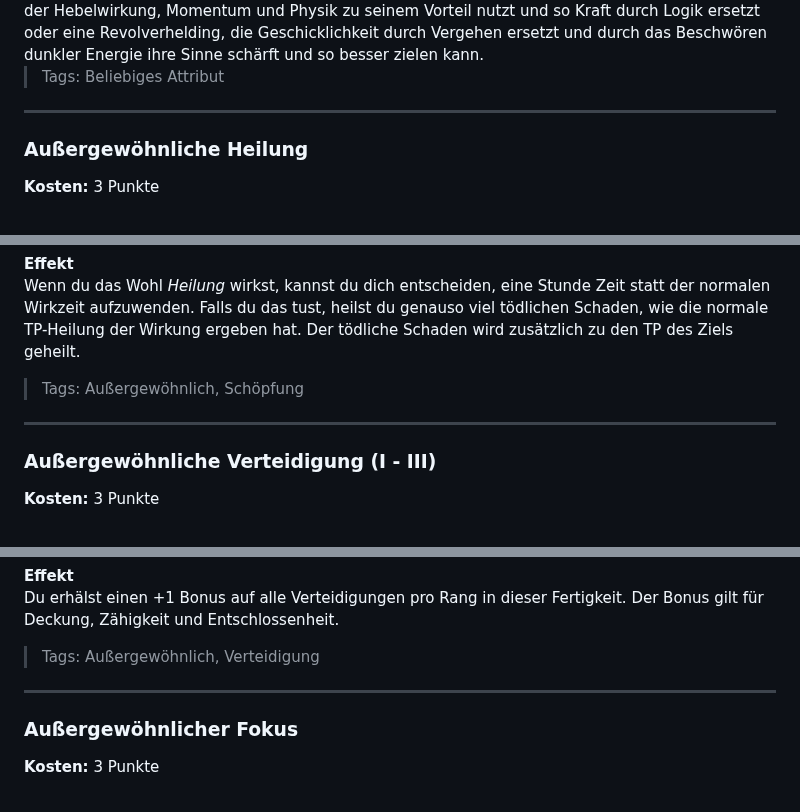
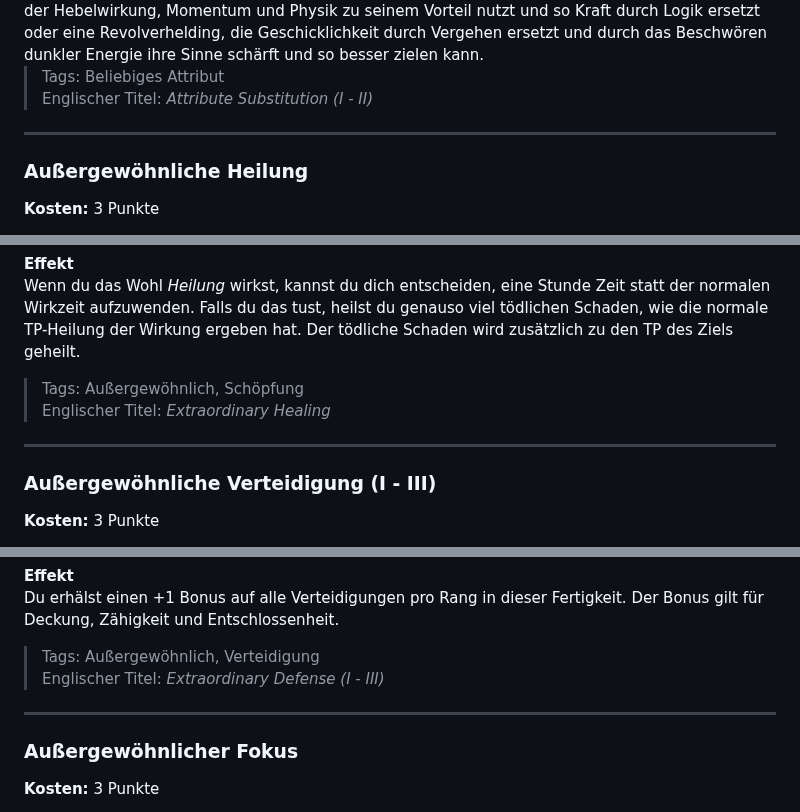
Before and after one commit to Mambouna/openlegend-de, a Markdown page: src/lists/fertigkeiten.md, 3 parts joined by grey strips. GitHub-like rendering.

```diff
--- a/src/lists/fertigkeiten.md
+++ b/src/lists/fertigkeiten.md
@@ -98,8 +104,10 @@ Wenn du diese Fertigkeit erwirbst, schaffst du eine permanente Verbindung zwisch
 Die Verbindung zwischen zwei Attributen muss immer Fall für Fall entschieden werden, wobei die Zustimmung des GM nötig ist. Die Verbindung muss im Kontext der Handlung und des Settings Sinn ergeben, in dem die Kampagne spielt. Beispielsweise könnte ein Barbar sein Logikattribut sein Kraftattribut ersetzen lassen, wenn es um die Anwendung von Hebelwirkung im Ringen mit Feinden geht. Das bedeutet aber nicht, dass der gleiche Barbar sein Logikattribut nutzen könnte, um die Stahlstäbe einer Gefängniszelle aufzubiegen. Weiterhin sollte der GM Spielende daran hindern, unlogische Verbindungen zu benutzen, die nur dazu da sind, übermäßig starke Charaktere ohne Handlungsbezug zu schaffen. Zwei sinnvolle Beispiele dieser Fertigkeit wären ein kluger Krieger, der Hebelwirkung, Momentum und Physik zu seinem Vorteil nutzt und so Kraft durch Logik ersetzt oder eine Revolverhelding, die Geschicklichkeit durch Vergehen ersetzt und durch das Beschwören dunkler Energie ihre Sinne schärft und so besser zielen kann.
 
 > Tags: Beliebiges Attribut
-
-___
+> Englischer Titel: _Attribute Substitution (I - II)_
+
+___
+
 ### Außergewöhnliche Heilung
 **Kosten:** 3 Punkte
 
@@ -113,8 +121,10 @@ Ob du heilige Magie beschwörst, fortgeschrittene Technologie benutzt oder alche
 Wenn du das Wohl <em>Heilung</em> wirkst, kannst du dich entscheiden, eine Stunde Zeit statt der normalen Wirkzeit aufzuwenden. Falls du das tust, heilst du genauso viel tödlichen Schaden, wie die normale TP-Heilung der Wirkung ergeben hat. Der tödliche Schaden wird zusätzlich zu den TP des Ziels geheilt.
 
 > Tags: Außergewöhnlich, Schöpfung
-
-___
+> Englischer Titel: _Extraordinary Healing_
+
+___
+
 ### Außergewöhnliche Verteidigung (I - III)
 **Kosten:** 3 Punkte
 
@@ -130,8 +140,10 @@ Ob durch eine magische Barriere, einen Blick in die Zukunft oder übernatürlich
 Du erhälst einen +1 Bonus auf alle Verteidigungen pro Rang in dieser Fertigkeit. Der Bonus gilt für Deckung, Zähigkeit und Entschlossenheit.
 
 > Tags: Außergewöhnlich, Verteidigung
-
-___
+> Englischer Titel: _Extraordinary Defense (I - III)_
+
+___
+
 ### Außergewöhnlicher Fokus
 **Kosten:** 3 Punkte
 
```
Also changed, not shown: other parts of src/lists/fertigkeiten.md (+299 -150 lines), src/lists/harme.md (+53 -0 lines), src/lists/wohle.md (+63 -0 lines).
